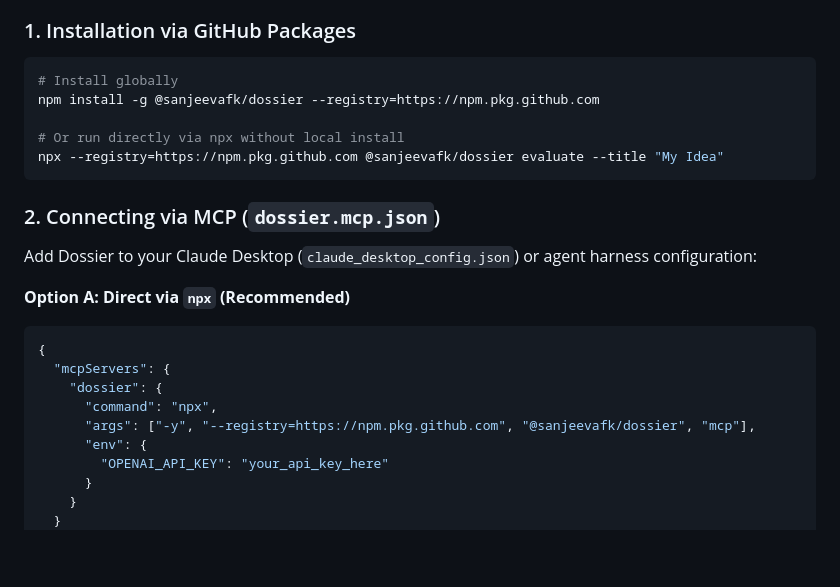
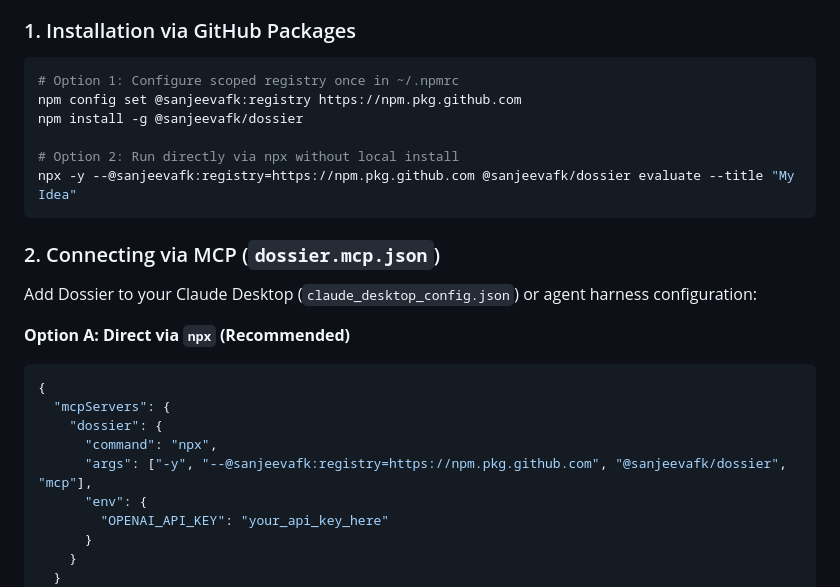
Before and after one commit to sanjeevafk/dossier, a Markdown page: README.md, the part around the change. Drawn GitHub-style; blank space fills up the shorter version.

Commit message:
docs: clarify scoped GitHub Packages registry configuration in README

````diff
--- a/README.md
+++ b/README.md
@@ -174,11 +174,12 @@ Dossier can be operated as a standalone MCP server, invoked via `npx`, installed
 ### 1. Installation via GitHub Packages
 
 ```bash
-# Install globally
-npm install -g @sanjeevafk/dossier --registry=https://npm.pkg.github.com
+# Option 1: Configure scoped registry once in ~/.npmrc
+npm config set @sanjeevafk:registry https://npm.pkg.github.com
+npm install -g @sanjeevafk/dossier
 
-# Or run directly via npx without local install
-npx --registry=https://npm.pkg.github.com @sanjeevafk/dossier evaluate --title "My Idea"
+# Option 2: Run directly via npx without local install
+npx -y --@sanjeevafk:registry=https://npm.pkg.github.com @sanjeevafk/dossier evaluate --title "My Idea"
 ```
 
 ### 2. Connecting via MCP (`dossier.mcp.json`)
@@ -191,7 +192,7 @@ Add Dossier to your Claude Desktop (`claude_desktop_config.json`) or agent harne
   "mcpServers": {
     "dossier": {
       "command": "npx",
-      "args": ["-y", "--registry=https://npm.pkg.github.com", "@sanjeevafk/dossier", "mcp"],
+      "args": ["-y", "--@sanjeevafk:registry=https://npm.pkg.github.com", "@sanjeevafk/dossier", "mcp"],
       "env": {
         "OPENAI_API_KEY": "your_api_key_here"
       }
````
